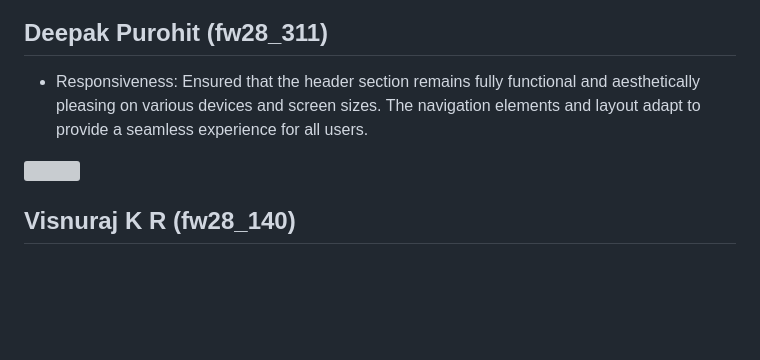
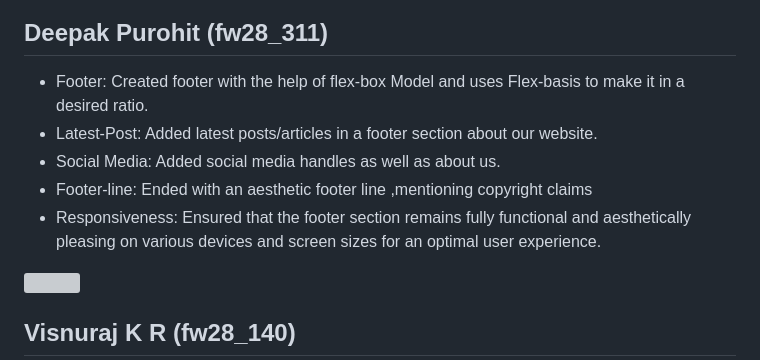
Before and after one commit to SourabhBurman/FigmaForge-Designs, a Markdown page: README.md, the part around the change. Rendered like a GitHub page; blank space fills up the shorter version; grey boxes are pictures that could not be loaded.

```diff
--- a/README.md
+++ b/README.md
@@ -53,7 +53,11 @@ Use of semantic HTML tags to enhance accessibility and readability.</li>
 
 ## Deepak Purohit (fw28_311)
 <ul>
- <li>Responsiveness: Ensured that the header section remains fully functional and aesthetically pleasing on various devices and screen sizes. The navigation elements and layout adapt to provide a seamless experience for all users.</li>
+ <li>Footer: Created footer with the help of flex-box Model and uses Flex-basis to make it in a desired ratio.</li>
+ <li>Latest-Post: Added latest posts/articles in a footer section about our website.</li>
+ <li>Social Media: Added social media handles as well as about us.</li>
+ <li>Footer-line: Ended with an aesthetic footer line ,mentioning copyright claims</li>
+ <li>Responsiveness: Ensured that the footer section remains fully functional and aesthetically pleasing on various devices and screen sizes for an optimal user experience.</li>
 </ul>
 <img style="width:500px;" src="https://github.com/SourabhBurman/honest-wing-579/assets/146980127/4de29010-4f4d-4f34-a418-c4f3871ccba3">
 
```
